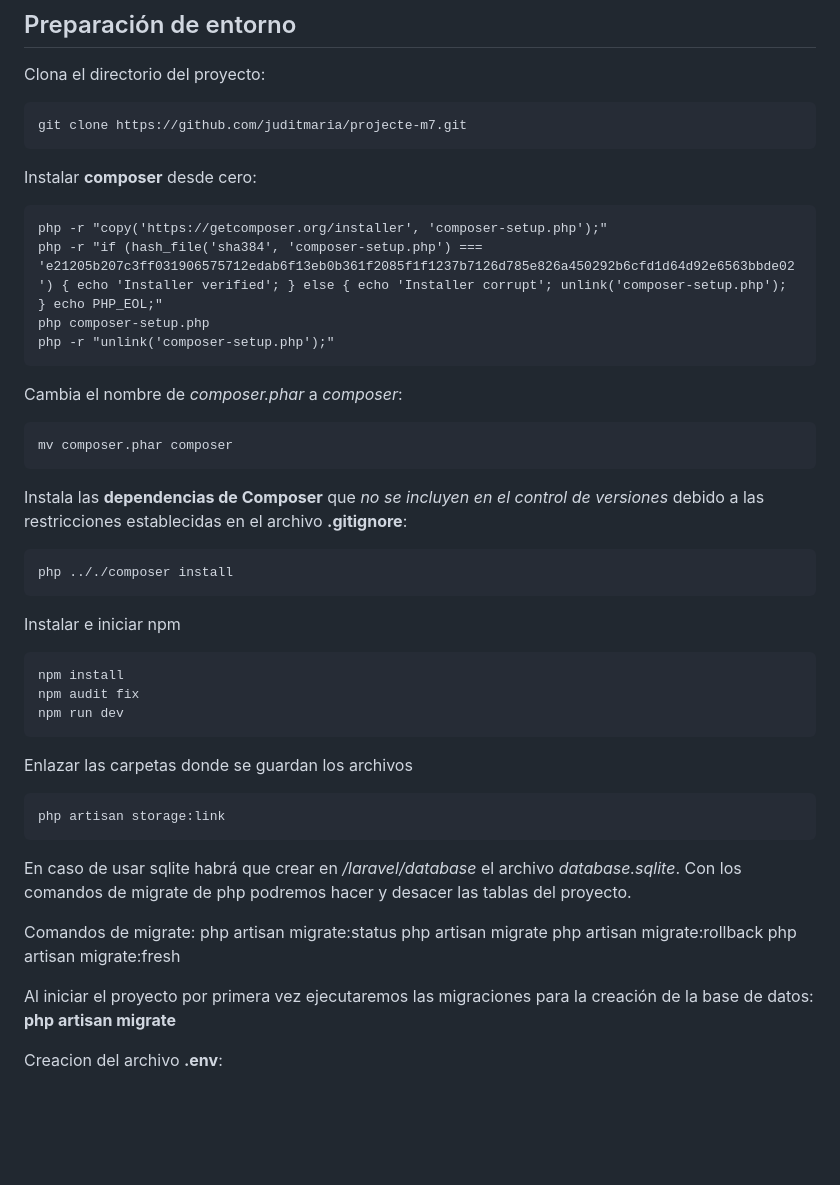
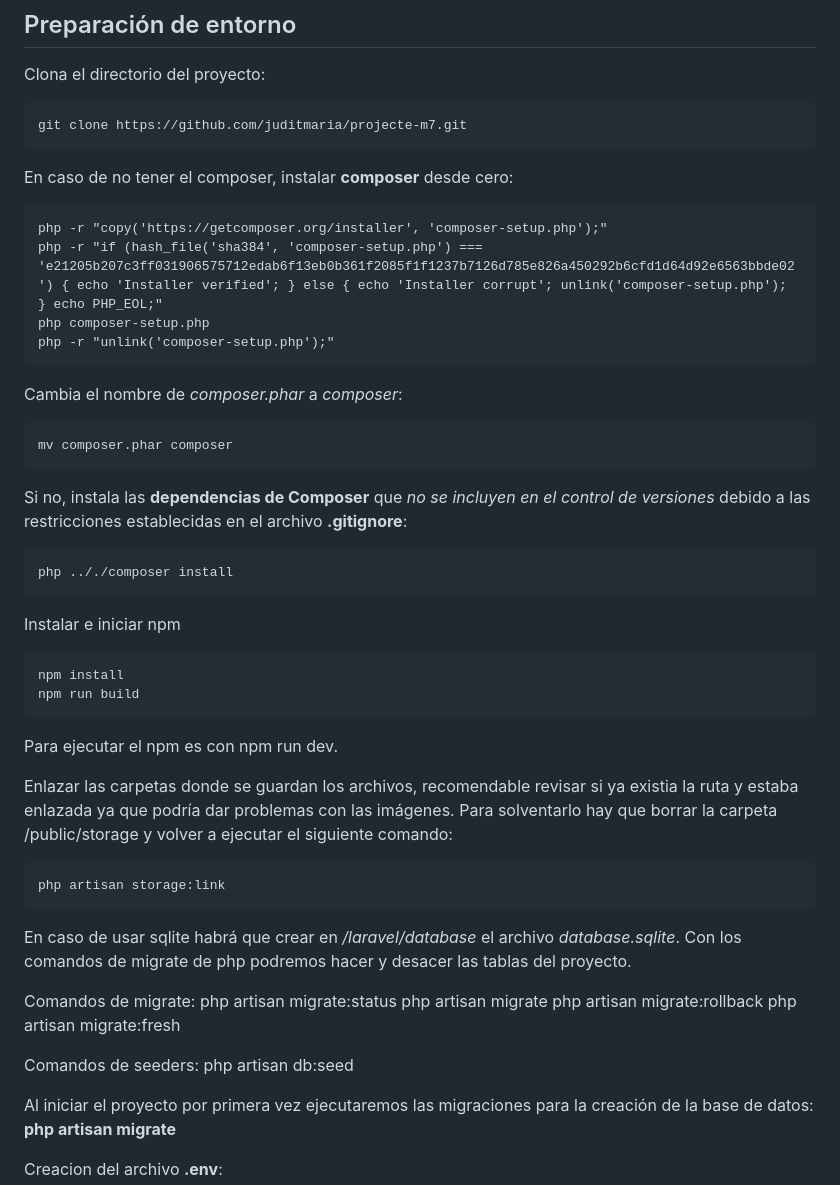
Before and after one commit to juditmaria/projecte-m7, a Markdown page: README.md, the part around the change. GitHub-like rendering; blank space fills up the shorter version.

```diff
--- a/README.md
+++ b/README.md
@@ -6,7 +6,7 @@ Clona el directorio del proyecto:
 
     git clone https://github.com/juditmaria/projecte-m7.git
 
-Instalar **composer** desde cero:
+En caso de no tener el composer, instalar **composer** desde cero:
 
     php -r "copy('https://getcomposer.org/installer', 'composer-setup.php');"
     php -r "if (hash_file('sha384', 'composer-setup.php') ===         'e21205b207c3ff031906575712edab6f13eb0b361f2085f1f1237b7126d785e826a450292b6cfd1d64d92e6563bbde02') { echo 'Installer verified'; } else { echo 'Installer corrupt'; unlink('composer-setup.php'); } echo PHP_EOL;"
@@ -17,17 +17,18 @@ Cambia el nombre de *composer.phar* a *composer*:
 
     mv composer.phar composer
 
-Instala las **dependencias de Composer** que *no se incluyen en el control de versiones* debido a las restricciones establecidas en el archivo **.gitignore**:
+Si no, instala las **dependencias de Composer** que *no se incluyen en el control de versiones* debido a las restricciones establecidas en el archivo **.gitignore**:
 
     php .././composer install
 
 Instalar e iniciar npm
 
     npm install
-    npm audit fix
-    npm run dev
+    npm run build
 
-Enlazar las carpetas donde se guardan los archivos
+Para ejecutar el npm es con npm run dev.
+
+Enlazar las carpetas donde se guardan los archivos, recomendable revisar si ya existia la ruta y estaba enlazada ya que podría dar problemas con las imágenes. Para solventarlo hay que borrar la carpeta /public/storage y volver a ejecutar el siguiente comando:
 
     php artisan storage:link
 
@@ -38,6 +39,9 @@ Comandos de migrate:
   php artisan migrate
   php artisan migrate:rollback
   php artisan migrate:fresh
+
+Comandos de seeders:
+  php artisan db:seed
 
 Al iniciar el proyecto por primera vez ejecutaremos las migraciones para la creación de la base de datos:
  **php artisan migrate**
```
